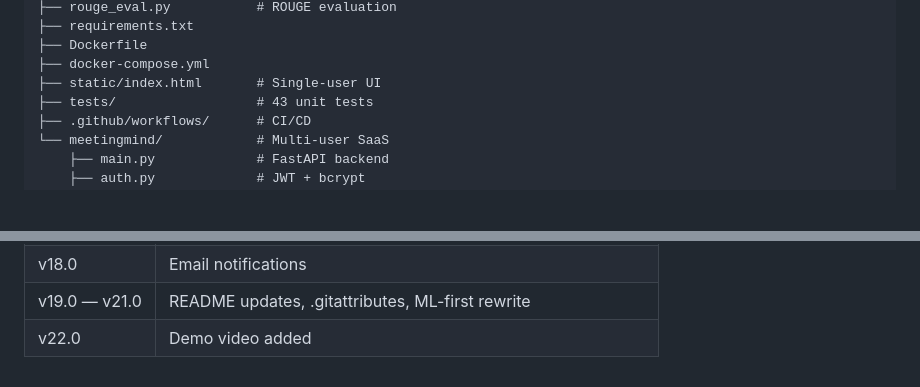
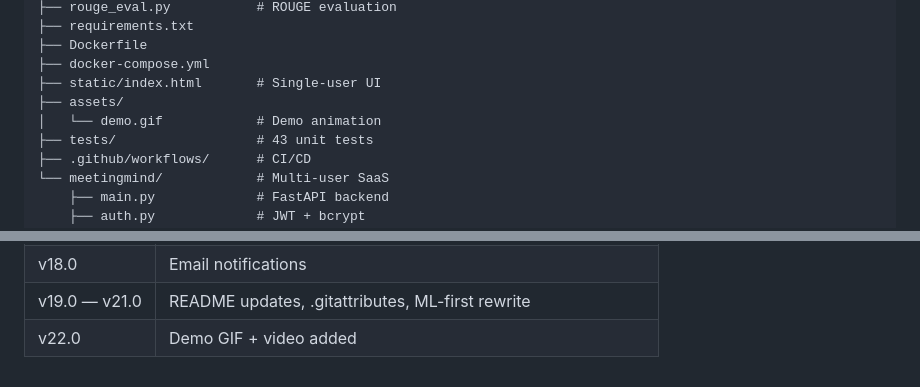
Before and after one commit to vijay0320/meeting-notes-cleaner, a Markdown page: README.md, 2 parts joined by grey strips. Drawn GitHub-style; blank space fills up the shorter version.

```diff
--- a/README.md
+++ b/README.md
@@ -323,6 +321,8 @@ meeting-notes-cleaner/
 ├── Dockerfile
 ├── docker-compose.yml
 ├── static/index.html       # Single-user UI
+├── assets/
+│   └── demo.gif            # Demo animation
 ├── tests/                  # 43 unit tests
 ├── .github/workflows/      # CI/CD
 └── meetingmind/            # Multi-user SaaS
@@ -365,4 +365,4 @@ meeting-notes-cleaner/
 | v17.0 | Manager workload view + member detail panel |
 | v18.0 | Email notifications |
 | v19.0 — v21.0 | README updates, .gitattributes, ML-first rewrite |
-| v22.0 | Demo video added |
+| v22.0 | Demo GIF + video added |
```
Also changed, not shown: other parts of README.md (+1 -3 lines).
